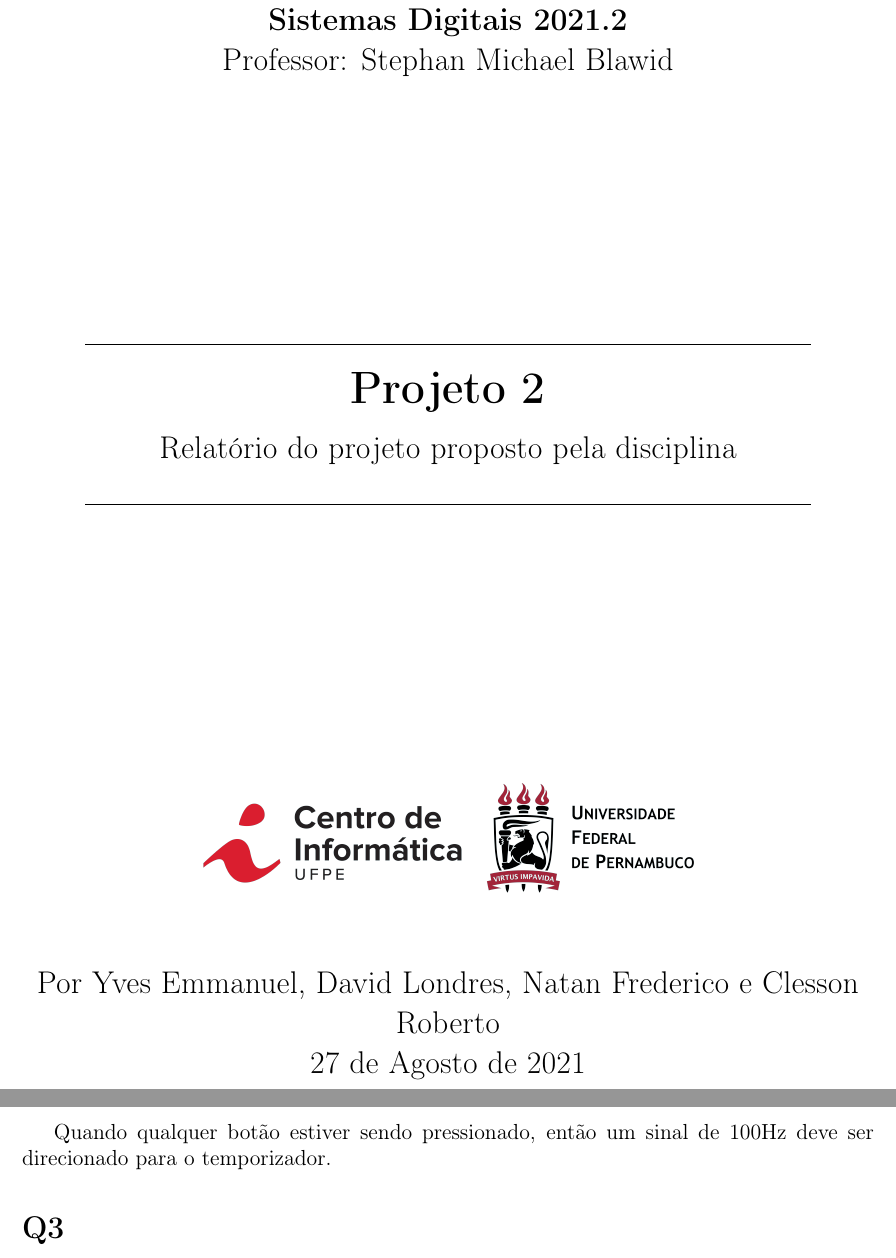
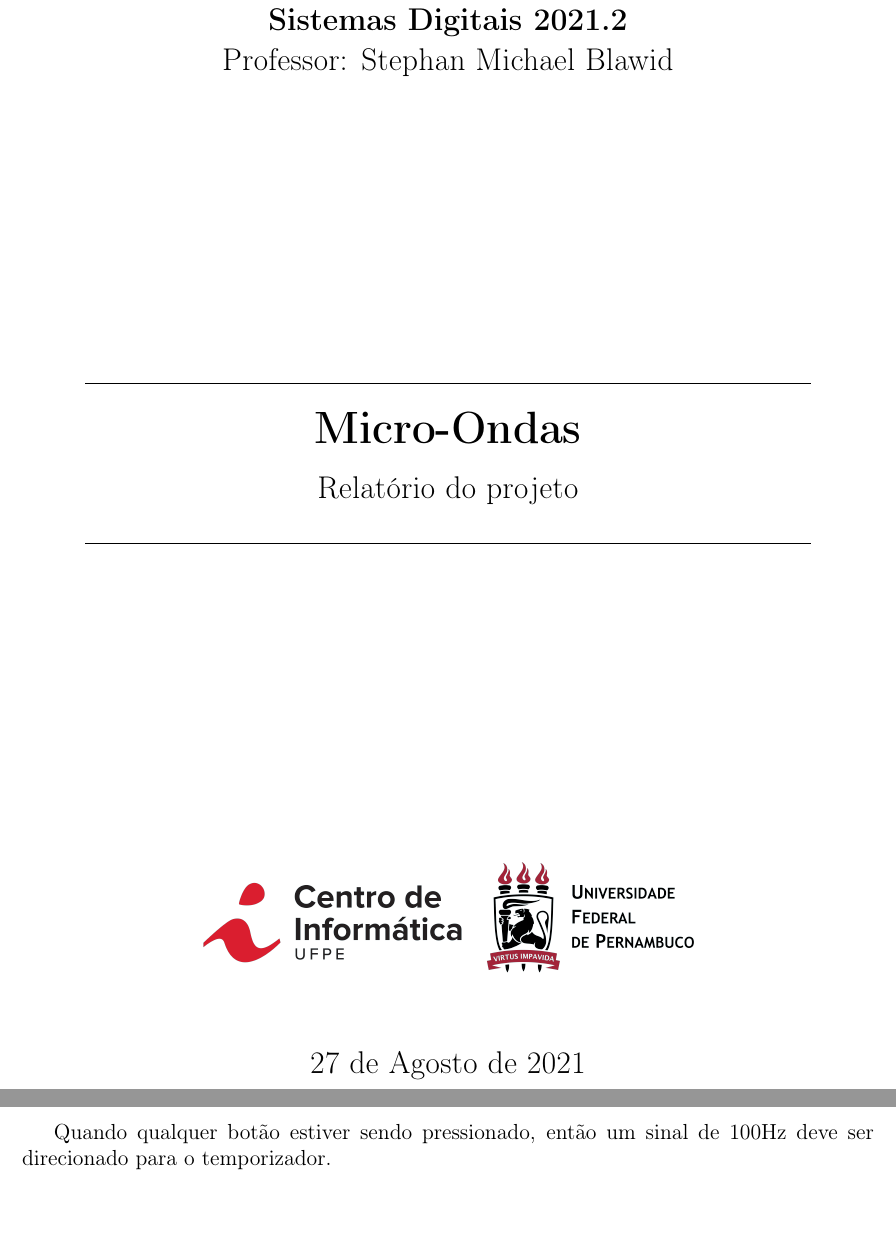
Before and after one commit to yvesemmanuel/microwave, a LaTeX document (main.tex): two parts of pages 1 and 3 of 3, joined at a grey line, cut so that both start at the same text. Compiled offline with pdfLaTeX.

Commit message:
final documentation about the project

```diff
--- a/main.tex
+++ b/main.tex
@@ -35,8 +35,8 @@
 \Large{\textbf{Sistemas Digitais 2021.2}\\Professor: Stephan Michael Blawid}\\
 \vfill
 \line(1,0){400}\\[1mm]
-\huge{\textbf{Projeto 2}}\\[3mm]
-\Large{Relatório do projeto proposto pela disciplina}\\[1mm]
+\huge{\textbf{Micro-Ondas}}\\[3mm]
+\Large{Relatório do projeto}\\[1mm]
 \line(1,0){400}
 \vfill
 \begin{figure}[!htb]
@@ -44,7 +44,7 @@
     \includegraphics[scale=0.2]{imgs/logo cin-ufpe.png}\\
     \label{fig:logo}
 \end{figure}
-Por Yves Emmanuel, David Londres, Natan Frederico e Clesson Roberto\\27 de Agosto de 2021
+27 de Agosto de 2021
 \end{center}
 \end{titlepage}
 
@@ -84,7 +84,4 @@ Os sinais de saída do sistema são: um sinal que ativa o magnetron, e três sin
 \subsection*{c)} Quando qualquer botão estiver sendo pressionado, então um sinal de 100Hz deve ser direcionado para o temporizador.
 
 
-\section*{Q3}
-
-
 \end{document}
```
Also changed, not shown: main.pdf, 5 other files.
